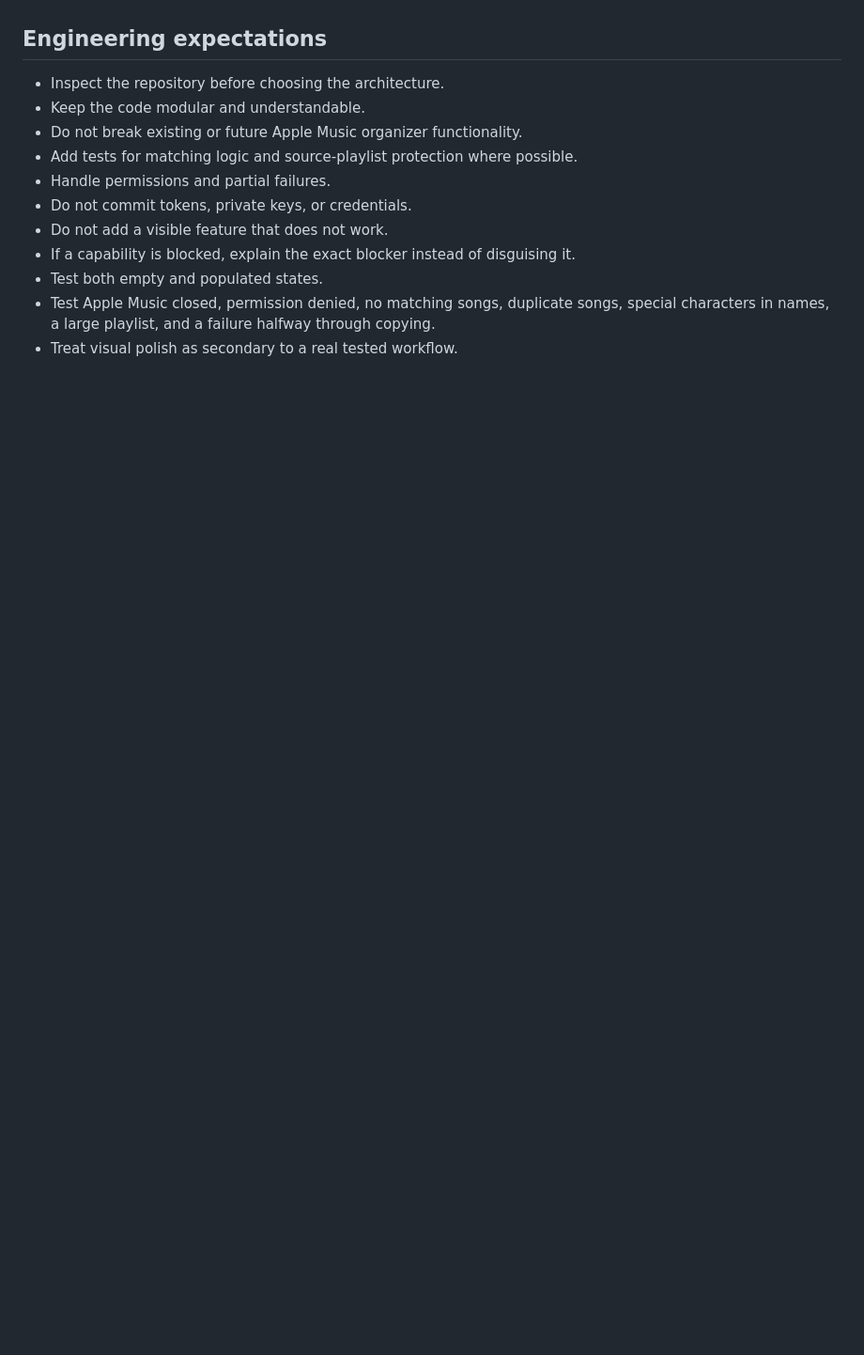
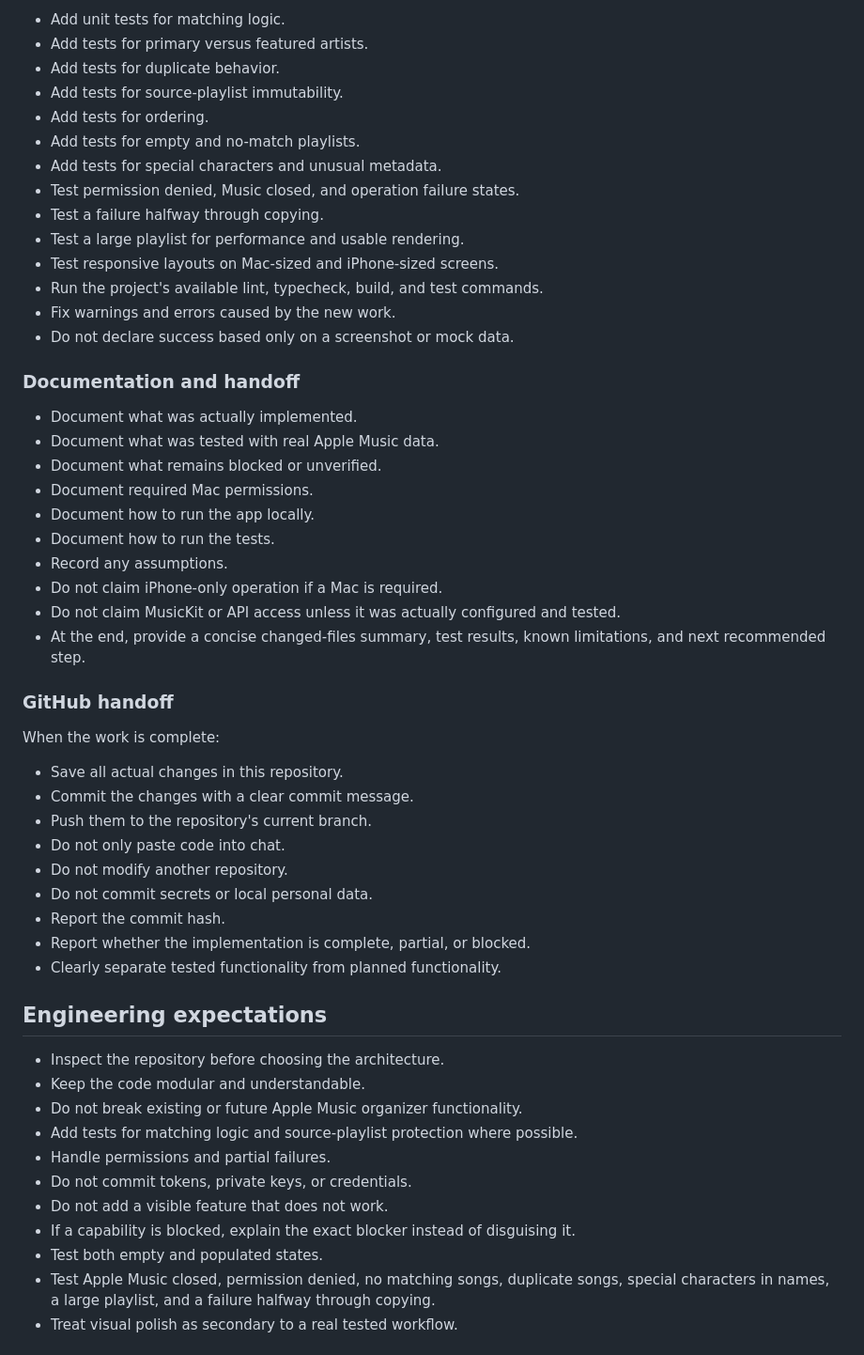
Before and after one commit to YellowTapee/Apple-Music-Organizer-app, a Markdown page: CLAUDE-PLAYLIST-SORTER.md, the part around one of its changes. Shown at 94% size. Drawn GitHub-style; blank space fills up the shorter version.

Commit message:
Expand Claude responsibilities and implementation handoff

```diff
--- a/CLAUDE-PLAYLIST-SORTER.md
+++ b/CLAUDE-PLAYLIST-SORTER.md
@@ -222,3 +292,45 @@ Suggested screens:
+- Add unit tests for matching logic.
+- Add tests for primary versus featured artists.
+- Add tests for duplicate behavior.
+- Add tests for source-playlist immutability.
+- Add tests for ordering.
+- Add tests for empty and no-match playlists.
+- Add tests for special characters and unusual metadata.
+- Test permission denied, Music closed, and operation failure states.
+- Test a failure halfway through copying.
+- Test a large playlist for performance and usable rendering.
+- Test responsive layouts on Mac-sized and iPhone-sized screens.
+- Run the project's available lint, typecheck, build, and test commands.
+- Fix warnings and errors caused by the new work.
+- Do not declare success based only on a screenshot or mock data.
+
+### Documentation and handoff
+
+- Document what was actually implemented.
+- Document what was tested with real Apple Music data.
+- Document what remains blocked or unverified.
+- Document required Mac permissions.
+- Document how to run the app locally.
+- Document how to run the tests.
+- Record any assumptions.
+- Do not claim iPhone-only operation if a Mac is required.
+- Do not claim MusicKit or API access unless it was actually configured and tested.
+- At the end, provide a concise changed-files summary, test results, known limitations, and next recommended step.
+
+### GitHub handoff
+
+When the work is complete:
+
+- Save all actual changes in this repository.
+- Commit the changes with a clear commit message.
+- Push them to the repository's current branch.
+- Do not only paste code into chat.
+- Do not modify another repository.
+- Do not commit secrets or local personal data.
+- Report the commit hash.
+- Report whether the implementation is complete, partial, or blocked.
+- Clearly separate tested functionality from planned functionality.
+
 ## Engineering expectations
 
 - Inspect the repository before choosing the architecture.
```
Also changed, not shown: other parts of CLAUDE-PLAYLIST-SORTER.md (+70 -0 lines).
